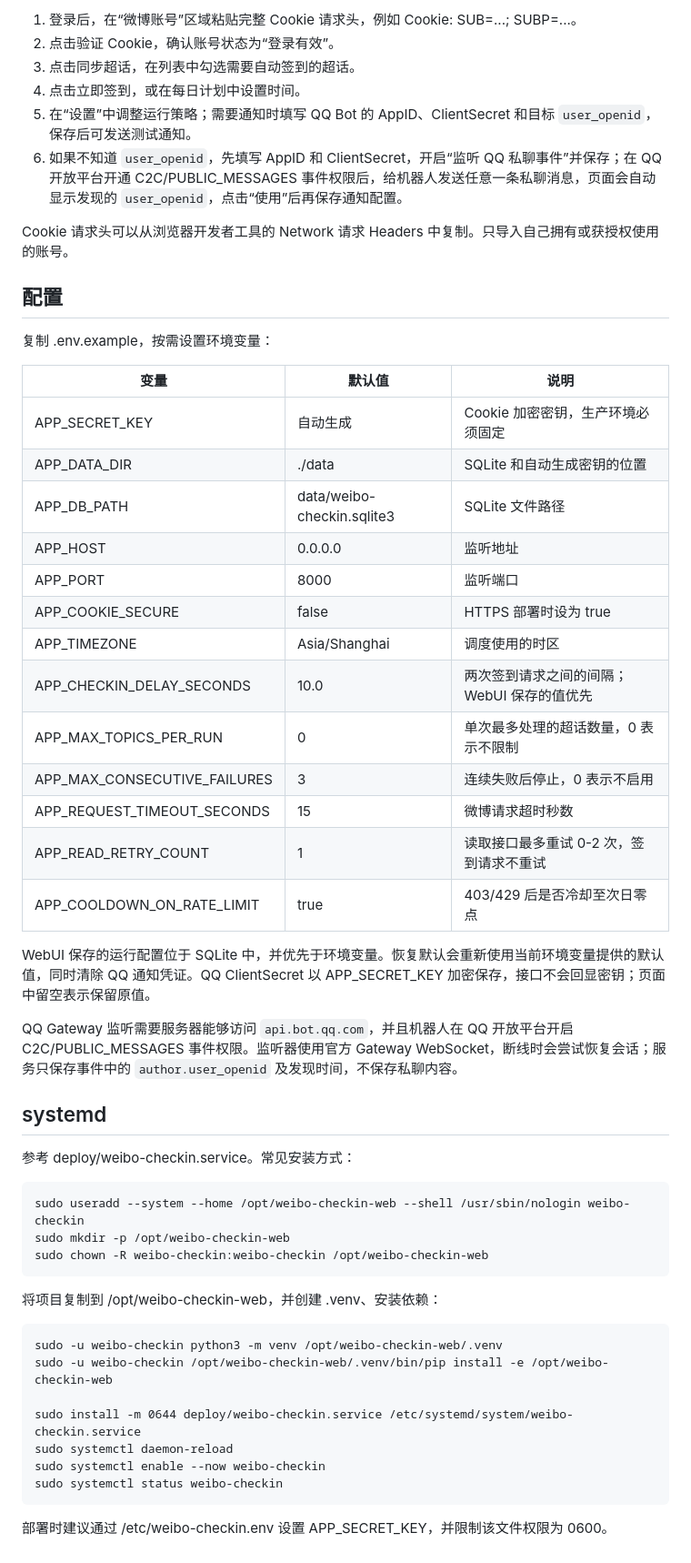
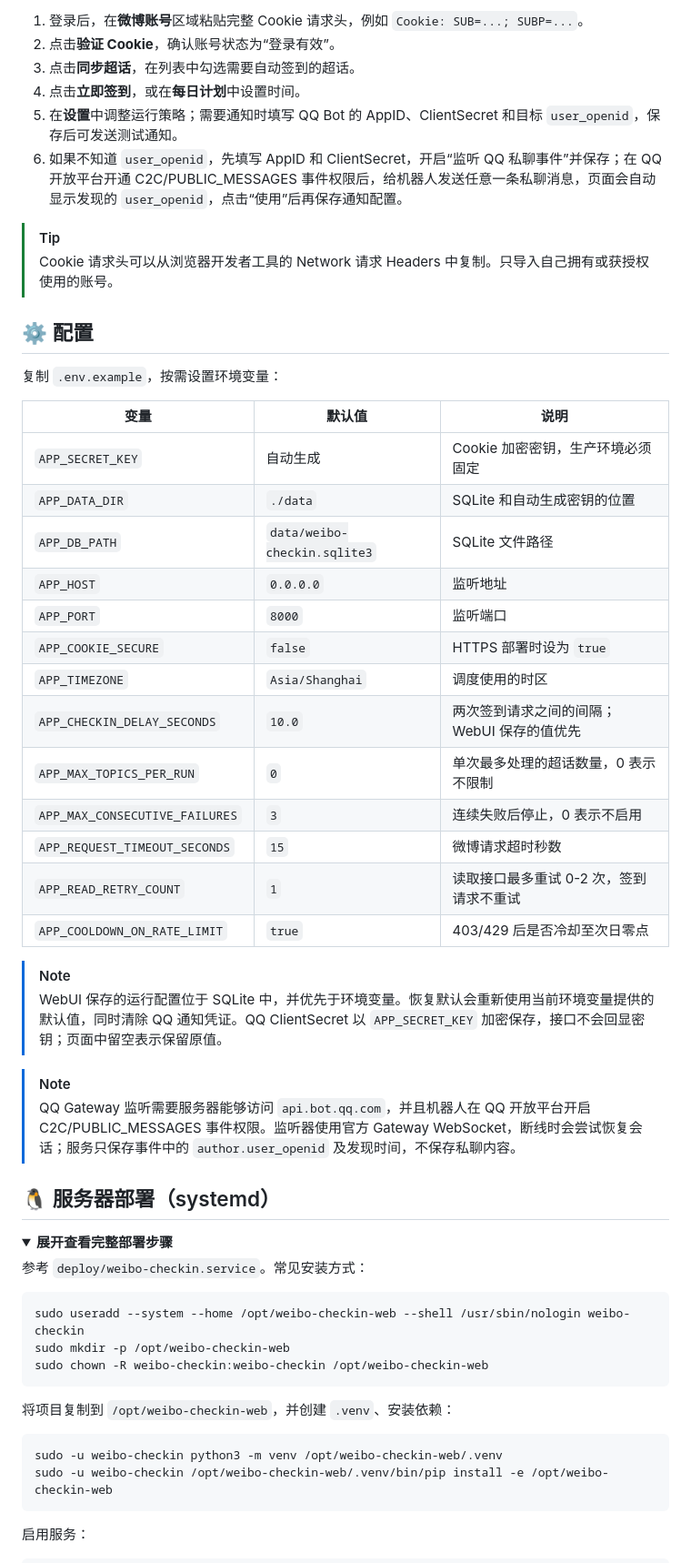
Before and after one commit to swtmaxx/weibo-auto-checkin, a Markdown page: README.md, the part around one of its changes. Shown at 91% size. Rendered like a GitHub page; folded sections open.

````diff
--- a/README.md
+++ b/README.md
@@ -46,54 +85,59 @@ APP_SECRET_KEY 用于加密数据库里的 Cookie。生产环境必须固定设
 
-1. 登录后，在“微博账号”区域粘贴完整 Cookie 请求头，例如 Cookie: SUB=...; SUBP=...。
-2. 点击验证 Cookie，确认账号状态为“登录有效”。
-3. 点击同步超话，在列表中勾选需要自动签到的超话。
-4. 点击立即签到，或在每日计划中设置时间。
-5. 在“设置”中调整运行策略；需要通知时填写 QQ Bot 的 AppID、ClientSecret 和目标 `user_openid`，保存后可发送测试通知。
+1. 登录后，在**微博账号**区域粘贴完整 Cookie 请求头，例如 `Cookie: SUB=...; SUBP=...`。
+2. 点击**验证 Cookie**，确认账号状态为“登录有效”。
+3. 点击**同步超话**，在列表中勾选需要自动签到的超话。
+4. 点击**立即签到**，或在**每日计划**中设置时间。
+5. 在**设置**中调整运行策略；需要通知时填写 QQ Bot 的 AppID、ClientSecret 和目标 `user_openid`，保存后可发送测试通知。
 6. 如果不知道 `user_openid`，先填写 AppID 和 ClientSecret，开启“监听 QQ 私聊事件”并保存；在 QQ 开放平台开通 C2C/PUBLIC_MESSAGES 事件权限后，给机器人发送任意一条私聊消息，页面会自动显示发现的 `user_openid`，点击“使用”后再保存通知配置。
 
-Cookie 请求头可以从浏览器开发者工具的 Network 请求 Headers 中复制。只导入自己拥有或获授权使用的账号。
+> [!TIP]
+> Cookie 请求头可以从浏览器开发者工具的 Network 请求 Headers 中复制。只导入自己拥有或获授权使用的账号。
 
-## 配置
+## ⚙️ 配置
 
-复制 .env.example，按需设置环境变量：
+复制 `.env.example`，按需设置环境变量：
 
 | 变量 | 默认值 | 说明 |
 | --- | --- | --- |
-| APP_SECRET_KEY | 自动生成 | Cookie 加密密钥，生产环境必须固定 |
-| APP_DATA_DIR | ./data | SQLite 和自动生成密钥的位置 |
-| APP_DB_PATH | data/weibo-checkin.sqlite3 | SQLite 文件路径 |
-| APP_HOST | 0.0.0.0 | 监听地址 |
-| APP_PORT | 8000 | 监听端口 |
-| APP_COOKIE_SECURE | false | HTTPS 部署时设为 true |
-| APP_TIMEZONE | Asia/Shanghai | 调度使用的时区 |
-| APP_CHECKIN_DELAY_SECONDS | 10.0 | 两次签到请求之间的间隔；WebUI 保存的值优先 |
-| APP_MAX_TOPICS_PER_RUN | 0 | 单次最多处理的超话数量，0 表示不限制 |
-| APP_MAX_CONSECUTIVE_FAILURES | 3 | 连续失败后停止，0 表示不启用 |
-| APP_REQUEST_TIMEOUT_SECONDS | 15 | 微博请求超时秒数 |
-| APP_READ_RETRY_COUNT | 1 | 读取接口最多重试 0-2 次，签到请求不重试 |
-| APP_COOLDOWN_ON_RATE_LIMIT | true | 403/429 后是否冷却至次日零点 |
+| `APP_SECRET_KEY` | 自动生成 | Cookie 加密密钥，生产环境必须固定 |
+| `APP_DATA_DIR` | `./data` | SQLite 和自动生成密钥的位置 |
+| `APP_DB_PATH` | `data/weibo-checkin.sqlite3` | SQLite 文件路径 |
+| `APP_HOST` | `0.0.0.0` | 监听地址 |
+| `APP_PORT` | `8000` | 监听端口 |
+| `APP_COOKIE_SECURE` | `false` | HTTPS 部署时设为 `true` |
+| `APP_TIMEZONE` | `Asia/Shanghai` | 调度使用的时区 |
+| `APP_CHECKIN_DELAY_SECONDS` | `10.0` | 两次签到请求之间的间隔；WebUI 保存的值优先 |
+| `APP_MAX_TOPICS_PER_RUN` | `0` | 单次最多处理的超话数量，0 表示不限制 |
+| `APP_MAX_CONSECUTIVE_FAILURES` | `3` | 连续失败后停止，0 表示不启用 |
+| `APP_REQUEST_TIMEOUT_SECONDS` | `15` | 微博请求超时秒数 |
+| `APP_READ_RETRY_COUNT` | `1` | 读取接口最多重试 0-2 次，签到请求不重试 |
+| `APP_COOLDOWN_ON_RATE_LIMIT` | `true` | 403/429 后是否冷却至次日零点 |
 
-WebUI 保存的运行配置位于 SQLite 中，并优先于环境变量。恢复默认会重新使用当前环境变量提供的默认值，同时清除 QQ 通知凭证。QQ ClientSecret 以 APP_SECRET_KEY 加密保存，接口不会回显密钥；页面中留空表示保留原值。
+> [!NOTE]
+> WebUI 保存的运行配置位于 SQLite 中，并优先于环境变量。恢复默认会重新使用当前环境变量提供的默认值，同时清除 QQ 通知凭证。QQ ClientSecret 以 `APP_SECRET_KEY` 加密保存，接口不会回显密钥；页面中留空表示保留原值。
 
-QQ Gateway 监听需要服务器能够访问 `api.bot.qq.com`，并且机器人在 QQ 开放平台开启 C2C/PUBLIC_MESSAGES 事件权限。监听器使用官方 Gateway WebSocket，断线时会尝试恢复会话；服务只保存事件中的 `author.user_openid` 及发现时间，不保存私聊内容。
+> [!NOTE]
+> QQ Gateway 监听需要服务器能够访问 `api.bot.qq.com`，并且机器人在 QQ 开放平台开启 C2C/PUBLIC_MESSAGES 事件权限。监听器使用官方 Gateway WebSocket，断线时会尝试恢复会话；服务只保存事件中的 `author.user_openid` 及发现时间，不保存私聊内容。
 
-## systemd
+## 🐧 服务器部署（systemd）
 
-参考 deploy/weibo-checkin.service。常见安装方式：
+<details>
+<summary><b>展开查看完整部署步骤</b></summary>
 
-    sudo useradd --system --home /opt/weibo-checkin-web --shell /usr/sbin/nologin weibo-checkin
-    sudo mkdir -p /opt/weibo-checkin-web
-    sudo chown -R weibo-checkin:weibo-checkin /opt/weibo-checkin-web
+参考 `deploy/weibo-checkin.service`。常见安装方式：
 
-将项目复制到 /opt/weibo-checkin-web，并创建 .venv、安装依赖：
+```bash
+sudo useradd --system --home /opt/weibo-checkin-web --shell /usr/sbin/nologin weibo-checkin
+sudo mkdir -p /opt/weibo-checkin-web
+sudo chown -R weibo-checkin:weibo-checkin /opt/weibo-checkin-web
+```
 
-    sudo -u weibo-checkin python3 -m venv /opt/weibo-checkin-web/.venv
-    sudo -u weibo-checkin /opt/weibo-checkin-web/.venv/bin/pip install -e /opt/weibo-checkin-web
+将项目复制到 `/opt/weibo-checkin-web`，并创建 `.venv`、安装依赖：
 
-    sudo install -m 0644 deploy/weibo-checkin.service /etc/systemd/system/weibo-checkin.service
-    sudo systemctl daemon-reload
-    sudo systemctl enable --now weibo-checkin
-    sudo systemctl status weibo-checkin
+```bash
+sudo -u weibo-checkin python3 -m venv /opt/weibo-checkin-web/.venv
+sudo -u weibo-checkin /opt/weibo-checkin-web/.venv/bin/pip install -e /opt/weibo-checkin-web
+```
 
-部署时建议通过 /etc/weibo-checkin.env 设置 APP_SECRET_KEY，并限制该文件权限为 0600。
+启用服务：
 
````
Also changed, not shown: other parts of README.md (+82 -30 lines).
